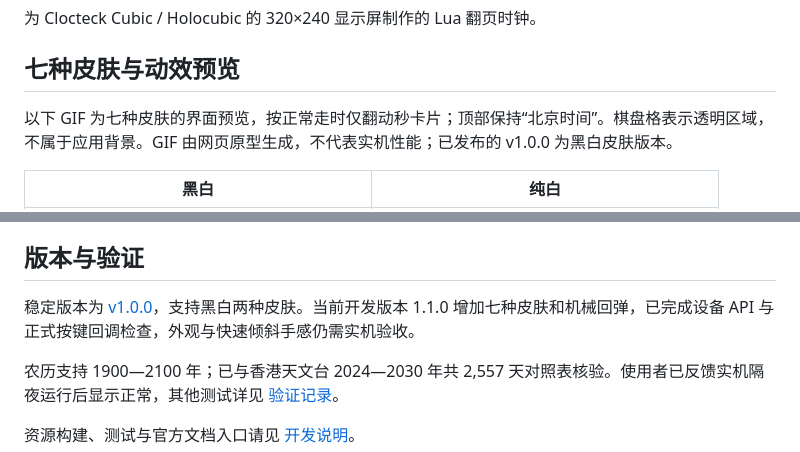
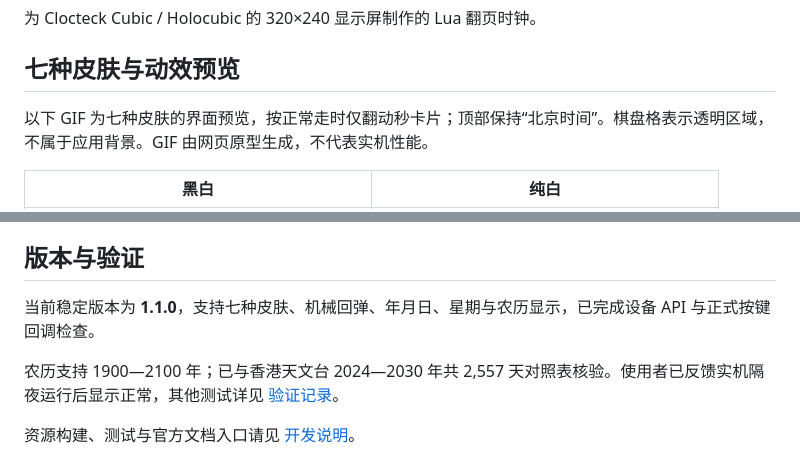
Before and after one commit to baby-watch/cubic-flip-clock, a Markdown page: README.md, 2 parts joined by grey strips. Rendered like a GitHub page.

```diff
--- a/README.md
+++ b/README.md
@@ -4,7 +4,7 @@
 
 ## 七种皮肤与动效预览
 
-以下 GIF 为七种皮肤的界面预览，按正常走时仅翻动秒卡片；顶部保持“北京时间”。棋盘格表示透明区域，不属于应用背景。GIF 由网页原型生成，不代表实机性能；已发布的 v1.0.0 为黑白皮肤版本。
+以下 GIF 为七种皮肤的界面预览，按正常走时仅翻动秒卡片；顶部保持“北京时间”。棋盘格表示透明区域，不属于应用背景。GIF 由网页原型生成，不代表实机性能。
 
 | 黑白 | 纯白 |
 | --- | --- |
@@ -43,7 +43,7 @@
 
 ## 版本与验证
 
-稳定版本为 [v1.0.0](https://github.com/baby-watch/cubic-flip-clock/tree/v1.0.0)，支持黑白两种皮肤。当前开发版本 1.1.0 增加七种皮肤和机械回弹，已完成设备 API 与正式按键回调检查，外观与快速倾斜手感仍需实机验收。
+当前稳定版本为 **1.1.0**，支持七种皮肤、机械回弹、年月日、星期与农历显示，已完成设备 API 与正式按键回调检查。
 
 农历支持 1900—2100 年；已与香港天文台 2024—2030 年共 2,557 天对照表核验。使用者已反馈实机隔夜运行后显示正常，其他测试详见 [验证记录](docs/validation.md)。
 
```
Also changed, not shown: docs/validation.md (+5 -5 lines).
